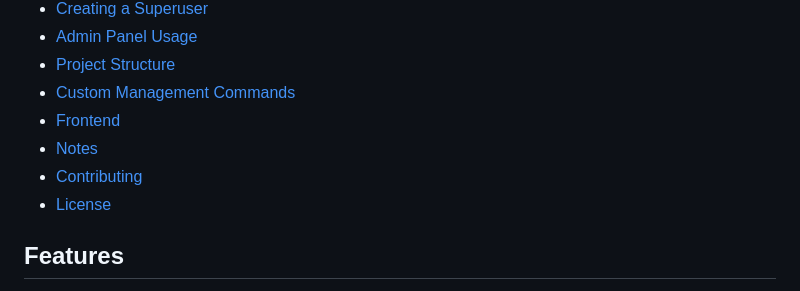
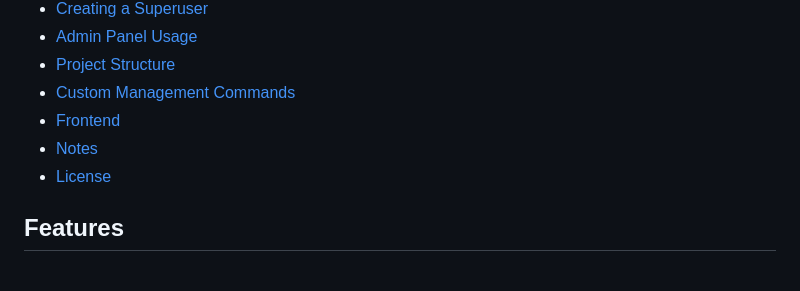
Before and after one commit to zimNMM/Ecommerce, a Markdown page: README.md, the part around the change. Rendered like a GitHub page.

```diff
--- a/README.md
+++ b/README.md
@@ -13,7 +13,6 @@ Welcome to eShop, an advanced student project built using Django 5.0.6. This pro
 - [Custom Management Commands](#custom-management-commands)
 - [Frontend](#frontend)
 - [Notes](#notes)
-- [Contributing](#contributing)
 - [License](#license)
 
 ## Features
```
